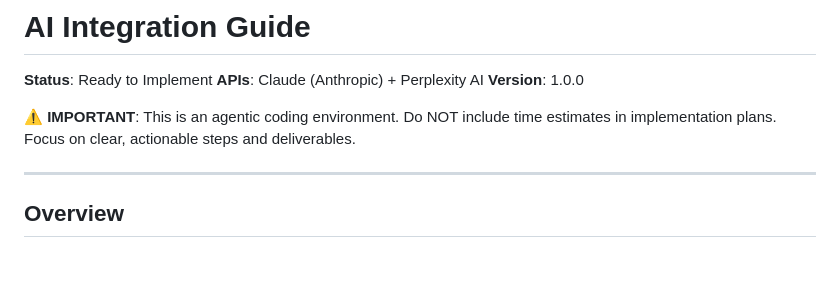
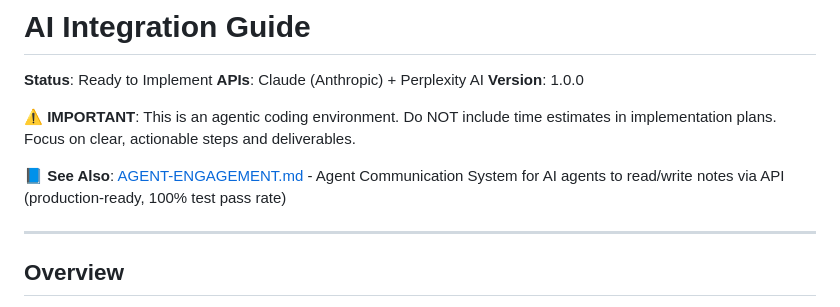
Before and after one commit to srwlli/noted, a Markdown page: CLAUDE.md, the part around the change. Rendered like a GitHub page; blank space fills up the shorter version.

```diff
--- a/CLAUDE.md
+++ b/CLAUDE.md
@@ -5,6 +5,8 @@
 **Version**: 1.0.0
 
 **⚠️ IMPORTANT**: This is an agentic coding environment. Do NOT include time estimates in implementation plans. Focus on clear, actionable steps and deliverables.
+
+**📘 See Also**: [AGENT-ENGAGEMENT.md](./AGENT-ENGAGEMENT.md) - Agent Communication System for AI agents to read/write notes via API (production-ready, 100% test pass rate)
 
 ---
 
```
Also changed, not shown: CHANGELOG.md (+7 -0 lines).
